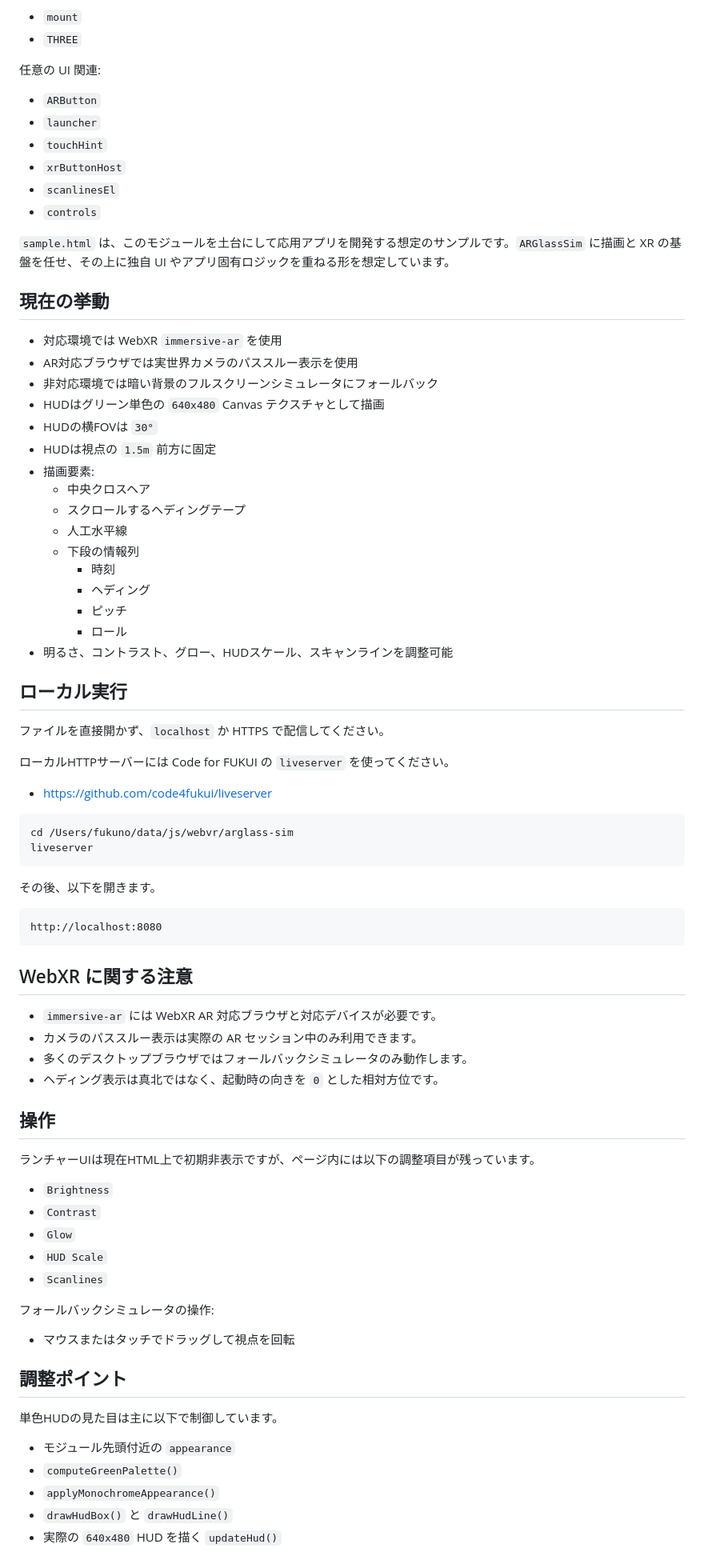
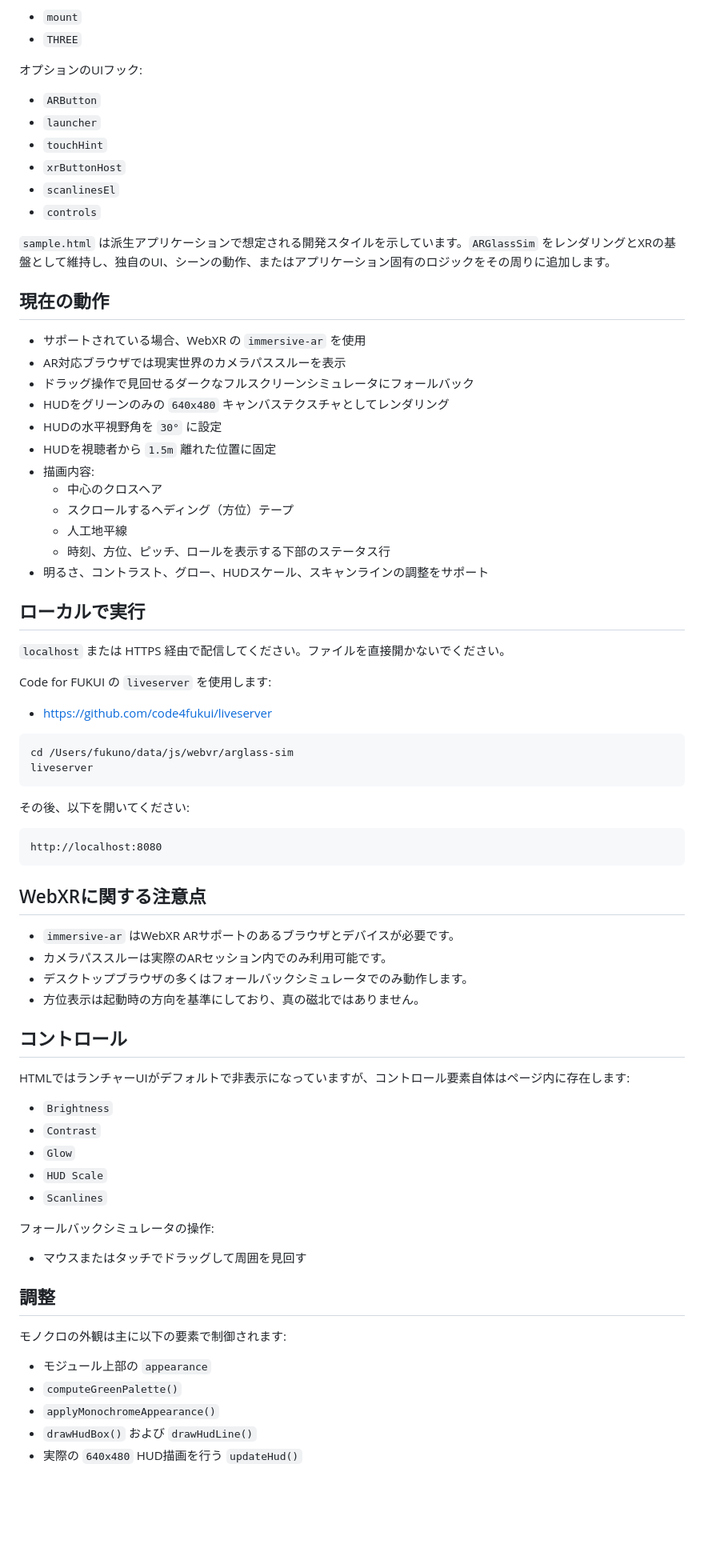
Before and after one commit to code4fukui/arglass-sim, a Markdown page: README.ja.md, the part around one of its changes. Shown at 80% size. Drawn GitHub-style; blank space fills up the shorter version.

````diff
--- a/README.ja.md
+++ b/README.ja.md
@@ -50,7 +48,7 @@ sim.setAppearance({ glow: 0.6, contrast: 1.3 });
 - `mount`
 - `THREE`
 
-任意の UI 関連:
+オプションのUIフック:
 
 - `ARButton`
 - `launcher`
@@ -59,32 +57,28 @@ sim.setAppearance({ glow: 0.6, contrast: 1.3 });
 - `scanlinesEl`
 - `controls`
 
-`sample.html` は、このモジュールを土台にして応用アプリを開発する想定のサンプルです。`ARGlassSim` に描画と XR の基盤を任せ、その上に独自 UI やアプリ固有ロジックを重ねる形を想定しています。
+`sample.html` は派生アプリケーションで想定される開発スタイルを示しています。`ARGlassSim` をレンダリングとXRの基盤として維持し、独自のUI、シーンの動作、またはアプリケーション固有のロジックをその周りに追加します。
 
-## 現在の挙動
+## 現在の動作
 
-- 対応環境では WebXR `immersive-ar` を使用
-- AR対応ブラウザでは実世界カメラのパススルー表示を使用
-- 非対応環境では暗い背景のフルスクリーンシミュレータにフォールバック
-- HUDはグリーン単色の `640x480` Canvas テクスチャとして描画
-- HUDの横FOVは `30°`
-- HUDは視点の `1.5m` 前方に固定
-- 描画要素:
-  - 中央クロスヘア
-  - スクロールするヘディングテープ
-  - 人工水平線
-  - 下段の情報列
-    - 時刻
-    - ヘディング
-    - ピッチ
-    - ロール
-- 明るさ、コントラスト、グロー、HUDスケール、スキャンラインを調整可能
+- サポートされている場合、WebXR の `immersive-ar` を使用
+- AR対応ブラウザでは現実世界のカメラパススルーを表示
+- ドラッグ操作で見回せるダークなフルスクリーンシミュレータにフォールバック
+- HUDをグリーンのみの `640x480` キャンバステクスチャとしてレンダリング
+- HUDの水平視野角を `30°` に設定
+- HUDを視聴者から `1.5m` 離れた位置に固定
+- 描画内容:
+  - 中心のクロスヘア
+  - スクロールするヘディング（方位）テープ
+  - 人工地平線
+  - 時刻、方位、ピッチ、ロールを表示する下部のステータス行
+- 明るさ、コントラスト、グロー、HUDスケール、スキャンラインの調整をサポート
 
-## ローカル実行
+## ローカルで実行
 
-ファイルを直接開かず、`localhost` か HTTPS で配信してください。
+`localhost` または HTTPS 経由で配信してください。ファイルを直接開かないでください。
 
-ローカルHTTPサーバーには Code for FUKUI の `liveserver` を使ってください。
+Code for FUKUI の `liveserver` を使用します:
 
 - https://github.com/code4fukui/liveserver
 
@@ -93,22 +87,22 @@ cd /Users/fukuno/data/js/webvr/arglass-sim
 liveserver
 ```
 
-その後、以下を開きます。
+その後、以下を開いてください:
 
 ```text
 http://localhost:8080
 ```
 
-## WebXR に関する注意
+## WebXRに関する注意点
 
-- `immersive-ar` には WebXR AR 対応ブラウザと対応デバイスが必要です。
-- カメラのパススルー表示は実際の AR セッション中のみ利用できます。
-- 多くのデスクトップブラウザではフォールバックシミュレータのみ動作します。
-- ヘディング表示は真北ではなく、起動時の向きを `0` とした相対方位です。
+- `immersive-ar` はWebXR ARサポートのあるブラウザとデバイスが必要です。
+- カメラパススルーは実際のARセッション内でのみ利用可能です。
+- デスクトップブラウザの多くはフォールバックシミュレータでのみ動作します。
+- 方位表示は起動時の方向を基準にしており、真の磁北ではありません。
 
-## 操作
+## コントロール
 
-ランチャーUIは現在HTML上で初期非表示ですが、ページ内には以下の調整項目が残っています。
+HTMLではランチャーUIがデフォルトで非表示になっていますが、コントロール要素自体はページ内に存在します:
 
 - `Brightness`
 - `Contrast`
@@ -118,15 +112,15 @@ http://localhost:8080
 
 フォールバックシミュレータの操作:
 
-- マウスまたはタッチでドラッグして視点を回転
+- マウスまたはタッチでドラッグして周囲を見回す
 
-## 調整ポイント
+## 調整
 
-単色HUDの見た目は主に以下で制御しています。
+モノクロの外観は主に以下の要素で制御されます:
 
-- モジュール先頭付近の `appearance`
+- モジュール上部の `appearance`
 - `computeGreenPalette()`
 - `applyMonochromeAppearance()`
-- `drawHudBox()` と `drawHudLine()`
-- 実際の `640x480` HUD を描く `updateHud()`
+- `drawHudBox()` および `drawHudLine()`
+- 実際の `640x480` HUD描画を行う `updateHud()`
 
````
Also changed, not shown: other parts of README.ja.md (+23 -25 lines), README.md (+1 -1 lines).
